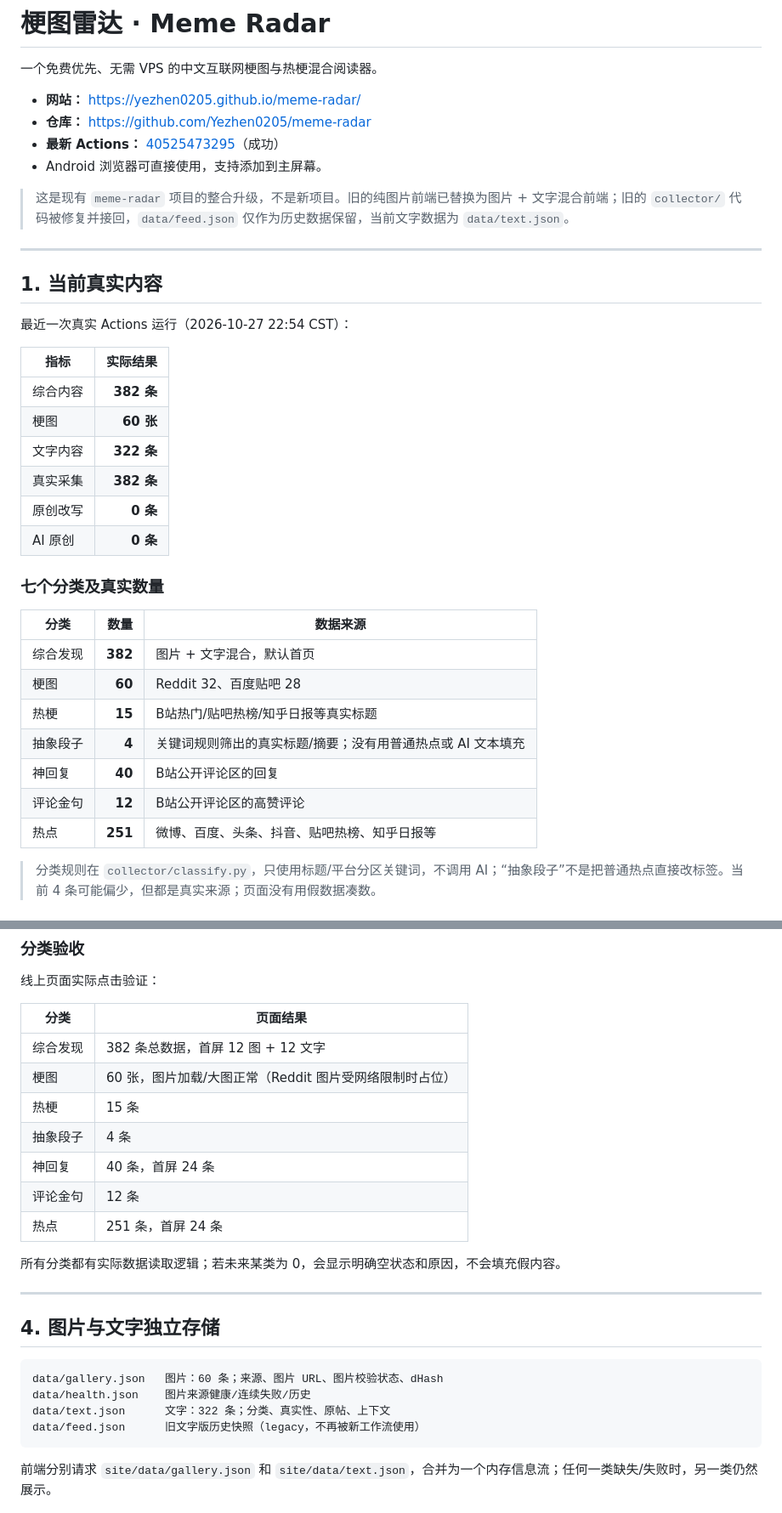
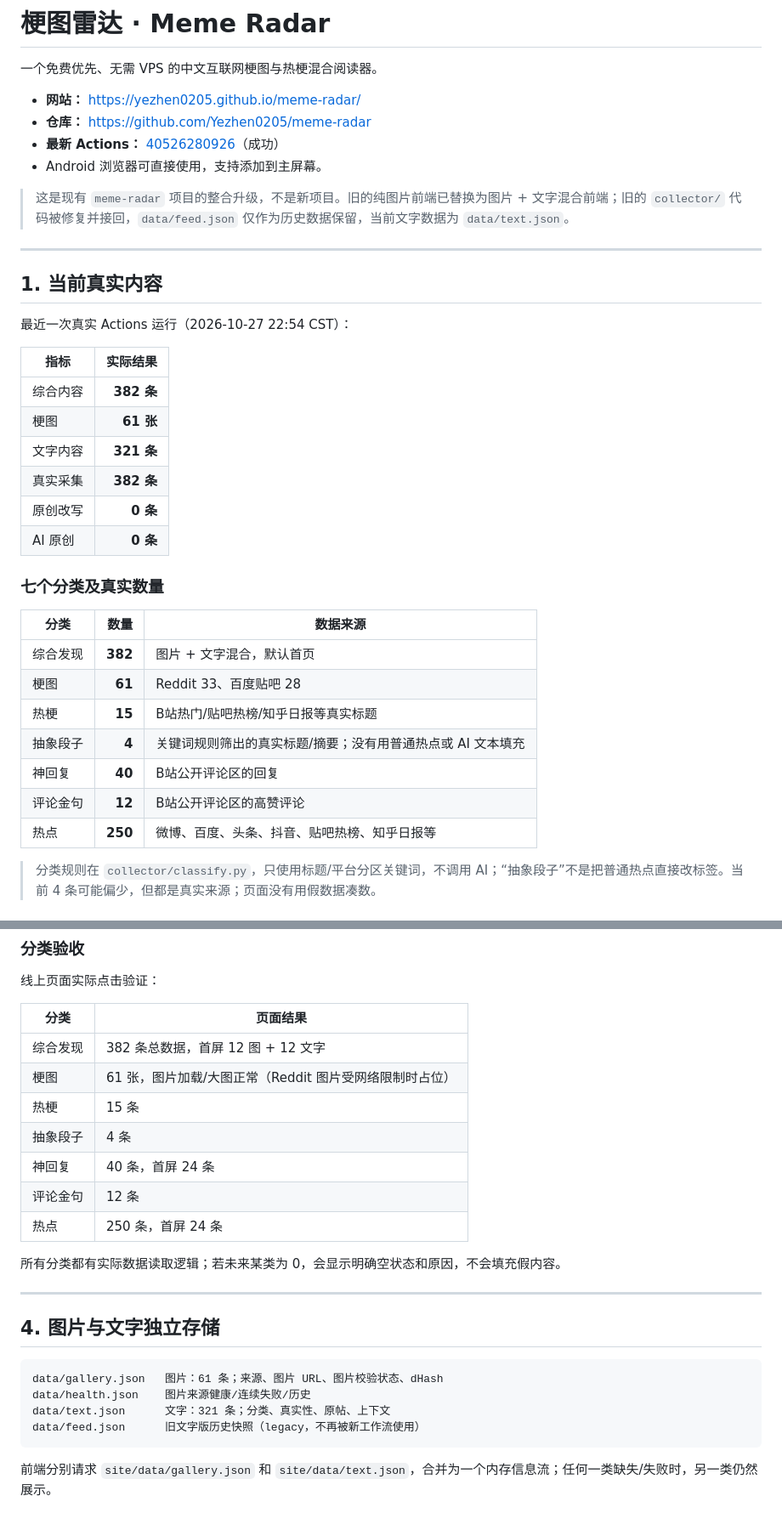
Before and after one commit to Yezhen0205/meme-radar, a Markdown page: README.md, 2 parts joined by grey strips. Shown at 85% size. Drawn GitHub-style.

Commit message:
docs: finalize integrated 382-item delivery report

````diff
--- a/README.md
+++ b/README.md
@@ -4,7 +4,7 @@
 
 - **网站：** [https://yezhen0205.github.io/meme-radar/](https://yezhen0205.github.io/meme-radar/)
 - **仓库：** [https://github.com/Yezhen0205/meme-radar](https://github.com/Yezhen0205/meme-radar)
-- **最新 Actions：** [40525473295](https://github.com/Yezhen0205/meme-radar/actions/runs/40525473295)（成功）
+- **最新 Actions：** [40526280926](https://github.com/Yezhen0205/meme-radar/actions/runs/40526280926)（成功）
 - Android 浏览器可直接使用，支持添加到主屏幕。
 
 > 这是现有 `meme-radar` 项目的整合升级，不是新项目。旧的纯图片前端已替换为图片 + 文字混合前端；旧的 `collector/` 代码被修复并接回，`data/feed.json` 仅作为历史数据保留，当前文字数据为 `data/text.json`。
@@ -18,8 +18,8 @@
 | 指标 | 实际结果 |
 |---|---:|
 | 综合内容 | **382 条** |
-| 梗图 | **60 张** |
-| 文字内容 | **322 条** |
+| 梗图 | **61 张** |
+| 文字内容 | **321 条** |
 | 真实采集 | **382 条** |
 | 原创改写 | **0 条** |
 | AI 原创 | **0 条** |
@@ -29,12 +29,12 @@
 | 分类 | 数量 | 数据来源 |
 |---|---:|---|
 | 综合发现 | **382** | 图片 + 文字混合，默认首页 |
-| 梗图 | **60** | Reddit 32、百度贴吧 28 |
+| 梗图 | **61** | Reddit 33、百度贴吧 28 |
 | 热梗 | **15** | B站热门/贴吧热榜/知乎日报等真实标题 |
 | 抽象段子 | **4** | 关键词规则筛出的真实标题/摘要；没有用普通热点或 AI 文本填充 |
 | 神回复 | **40** | B站公开评论区的回复 |
 | 评论金句 | **12** | B站公开评论区的高赞评论 |
-| 热点 | **251** | 微博、百度、头条、抖音、贴吧热榜、知乎日报等 |
+| 热点 | **250** | 微博、百度、头条、抖音、贴吧热榜、知乎日报等 |
 
 > 分类规则在 `collector/classify.py`，只使用标题/平台分区关键词，不调用 AI；“抽象段子”不是把普通热点直接改标签。当前 4 条可能偏少，但都是真实来源；页面没有用假数据凑数。
 
@@ -103,12 +103,12 @@
 | 分类 | 页面结果 |
 |---|---|
 | 综合发现 | 382 条总数据，首屏 12 图 + 12 文字 |
-| 梗图 | 60 张，图片加载/大图正常（Reddit 图片受网络限制时占位） |
+| 梗图 | 61 张，图片加载/大图正常（Reddit 图片受网络限制时占位） |
 | 热梗 | 15 条 |
 | 抽象段子 | 4 条 |
 | 神回复 | 40 条，首屏 24 条 |
 | 评论金句 | 12 条 |
-| 热点 | 251 条，首屏 24 条 |
+| 热点 | 250 条，首屏 24 条 |
 
 所有分类都有实际数据读取逻辑；若未来某类为 0，会显示明确空状态和原因，不会填充假内容。
 
@@ -117,9 +117,9 @@
 ## 4. 图片与文字独立存储
 
 ```text
-data/gallery.json   图片：60 条；来源、图片 URL、图片校验状态、dHash
+data/gallery.json   图片：61 条；来源、图片 URL、图片校验状态、dHash
 data/health.json    图片来源健康/连续失败/历史
-data/text.json      文字：322 条；分类、真实性、原帖、上下文
+data/text.json      文字：321 条；分类、真实性、原帖、上下文
 data/feed.json      旧文字版历史快照（legacy，不再被新工作流使用）
 ```
 
````
Also changed, not shown: other parts of README.md (+4 -4 lines).
